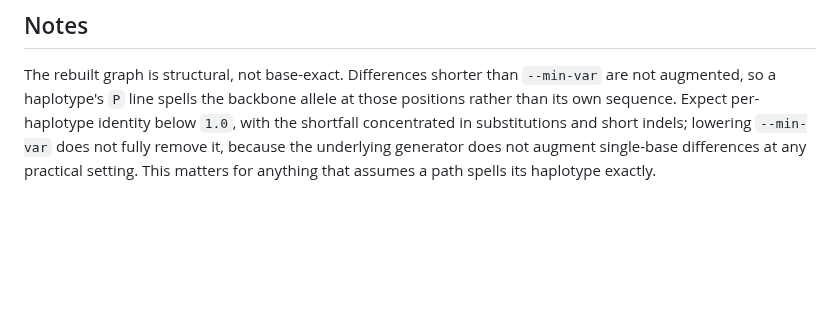
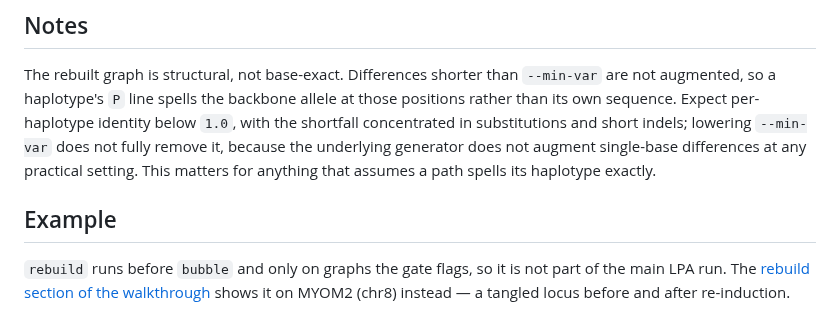
Before and after one commit to davidebolo1993/panvar, a Markdown page: docs/modules/rebuild.md, the part around the change. Rendered like a GitHub page; blank space fills up the shorter version.

Commit message:
add mention to rebuild in walkthrough

```diff
--- a/docs/modules/rebuild.md
+++ b/docs/modules/rebuild.md
@@ -43,3 +43,7 @@ Algorithm and worked trace: [algorithms/rebuild.md](../algorithms/rebuild.md).
 ## Notes
 
 The rebuilt graph is structural, not base-exact. Differences shorter than `--min-var` are not augmented, so a haplotype's `P` line spells the backbone allele at those positions rather than its own sequence. Expect per-haplotype identity below `1.0`, with the shortfall concentrated in substitutions and short indels; lowering `--min-var` does not fully remove it, because the underlying generator does not augment single-base differences at any practical setting. This matters for anything that assumes a path spells its haplotype exactly.
+
+## Example
+
+`rebuild` runs before `bubble` and only on graphs the gate flags, so it is not part of the main LPA run. The [rebuild section of the walkthrough](../walkthrough.md#rebuild--re-inducing-a-tangled-locus) shows it on MYOM2 (chr8) instead — a tangled locus before and after re-induction.
```
Also changed, not shown: docs/walkthrough.md (+16 -0 lines), docs/img/myom2.original.png (added), docs/img/myom2.rebuild.png (added), 1 other file.
